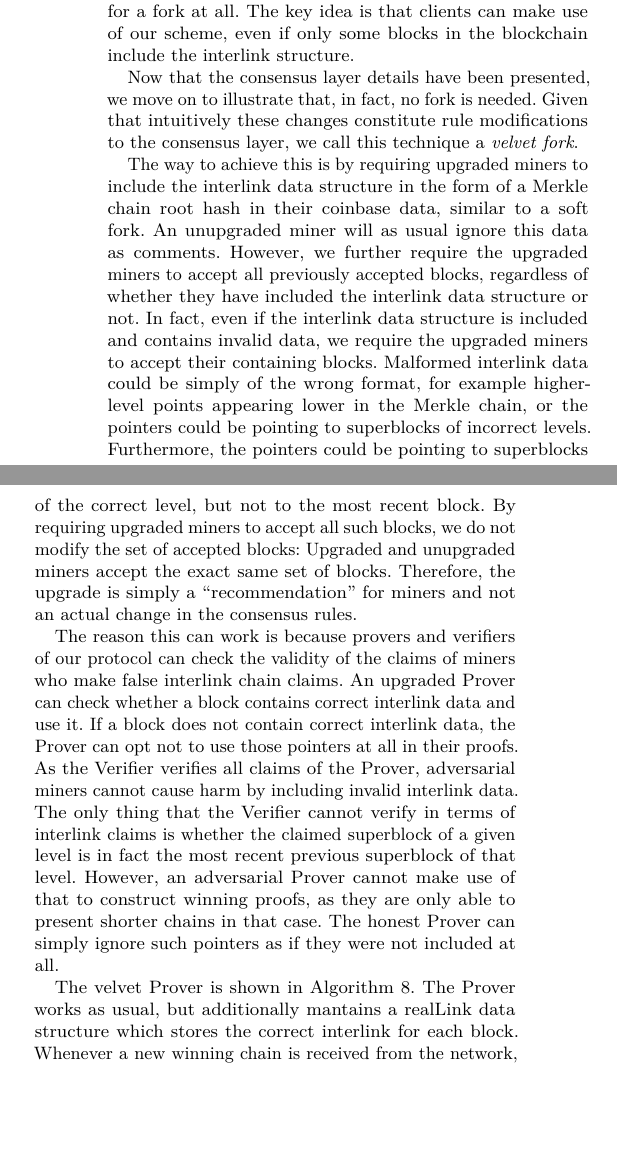
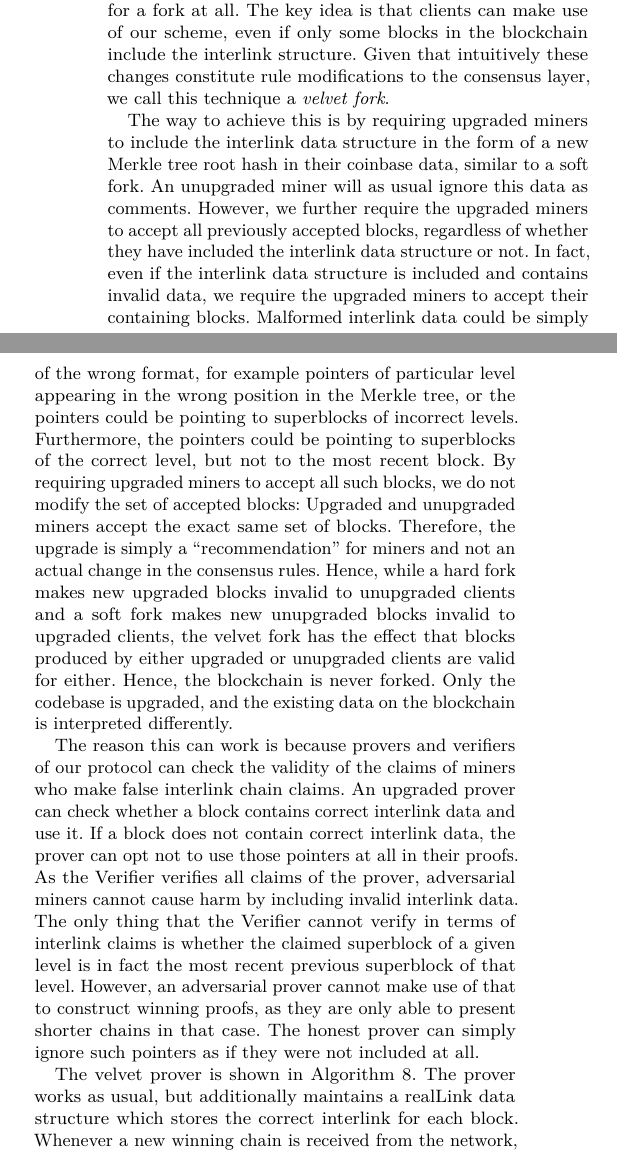
Before and after one commit to dionyziz/popow, a LaTeX paper (whitepaper/nipopows.tex, which reads whitepaper/upgrade.tex): two parts of the columns of page 9 of 14, joined at a grey line, cut so that both start at the same text, the shorter picture padded with empty space. Compiled offline with pdfLaTeX.

Commit message:
Velvet fork phrasing

```diff
--- a/whitepaper/upgrade.tex
+++ b/whitepaper/upgrade.tex
@@ -32,47 +37,50 @@ communication complexity to remain at $\Theta(polylog(|\chain|))$.
 \subsection{Velvet Forks}
 We now describe a novel upgrade path that avoids the need for a fork at all.
 The key idea is that clients can make use of our scheme, even if only some blocks in the blockchain include the interlink structure.
-
-Now that the consensus layer details have been presented, we move on to
-illustrate that, in fact, no fork is needed. Given that intuitively these
+Given that intuitively these
 changes constitute rule modifications to the consensus layer, we call this
 technique a \textit{velvet fork}.
 
 The way to achieve this is by requiring upgraded miners to include the
-interlink data structure in the form of a Merkle chain root hash in their
+interlink data structure in the form of a new Merkle tree root hash in their
 coinbase data, similar to a soft fork. An unupgraded miner will as usual ignore
 this data as comments. However, we further require the upgraded miners to
 accept all previously accepted blocks, regardless of whether they have included
 the interlink data structure or not. In fact, even if the interlink data
 structure is included and contains invalid data, we require the upgraded miners
 to accept their containing blocks. Malformed interlink data could be simply of
-the wrong format, for example higher-level points appearing lower in the Merkle
-chain, or the pointers could be pointing to superblocks of incorrect
-levels. Furthermore, the pointers could be pointing to superblocks of the
-correct level, but not to the most recent block. By requiring upgraded miners
-to accept all such blocks, we do not modify the set of accepted blocks:
-Upgraded and unupgraded miners accept the exact same set of blocks. Therefore,
-the upgrade is simply a ``recommendation'' for miners and not an actual change in
-the consensus rules.
+the wrong format, for example pointers of particular level appearing in the wrong
+position in the Merkle tree, or the pointers could be pointing to superblocks
+of incorrect levels.  Furthermore, the pointers could be pointing to
+superblocks of the correct level, but not to the most recent block. By
+requiring upgraded miners to accept all such blocks, we do not modify the set
+of accepted blocks: Upgraded and unupgraded miners accept the exact same set of
+blocks. Therefore, the upgrade is simply a ``recommendation'' for miners and
+not an actual change in the consensus rules. Hence, while a hard fork makes new
+upgraded blocks invalid to unupgraded clients and a soft fork makes new
+unupgraded blocks invalid to upgraded clients, the velvet fork has the effect
+that blocks produced by either upgraded or unupgraded clients are valid for
+either. Hence, the blockchain is never forked. Only the codebase is upgraded,
+and the existing data on the blockchain is interpreted differently.
 
 The reason this can work is because provers and verifiers of our protocol can
 check the validity of the claims of miners who make false interlink chain
-claims. An upgraded Prover can check whether a block contains correct interlink
-data and use it. If a block does not contain correct interlink data, the Prover
+claims. An upgraded prover can check whether a block contains correct interlink
+data and use it. If a block does not contain correct interlink data, the prover
 can opt not to use those pointers at all in their proofs. As the Verifier
-verifies all claims of the Prover, adversarial miners cannot cause harm by
+verifies all claims of the prover, adversarial miners cannot cause harm by
 including invalid interlink data. The only thing that the Verifier cannot
 verify in terms of interlink claims is whether the claimed superblock of a
 given level is in fact the most recent previous superblock of that level.
-However, an adversarial Prover cannot make use of that to construct winning
+However, an adversarial prover cannot make use of that to construct winning
 proofs, as they are only able to present shorter chains in that case. The
-honest Prover can simply ignore such pointers as if they were not included at
+honest prover can simply ignore such pointers as if they were not included at
 all.
 
-The velvet Prover is shown in Algorithm~\ref{alg.backbone-velvet-prover}. The
-Prover works as usual, but additionally mantains a realLink data structure
+The velvet prover is shown in Algorithm~\ref{alg.backbone-velvet-prover}. The
+prover works as usual, but additionally maintains a realLink data structure
 which stores the correct interlink for each block. Whenever a new winning chain
-is received from the network, the Prover checks it for blocks that it hasn't
+is received from the network, the prover checks it for blocks that it hasn't
 seen before. For those blocks, it maintains its own realLink data structure
 which it updates accordingly to make sure it is correct regardless of what the
 interlink data structure of the received block claims.
```
Also changed, not shown: whitepaper/parameterization.tex (+22 -22 lines), whitepaper/upgrade.tex (7 more changed lines).
